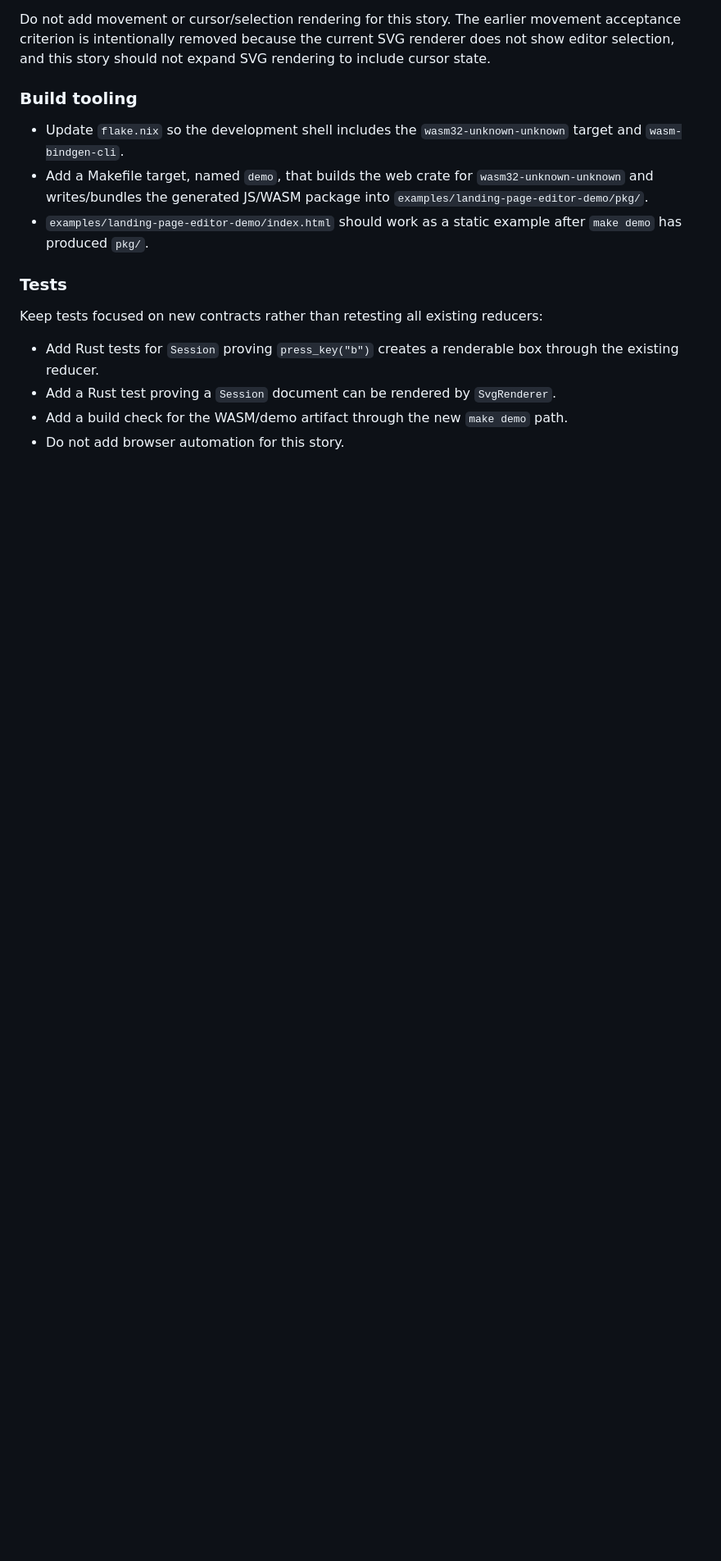
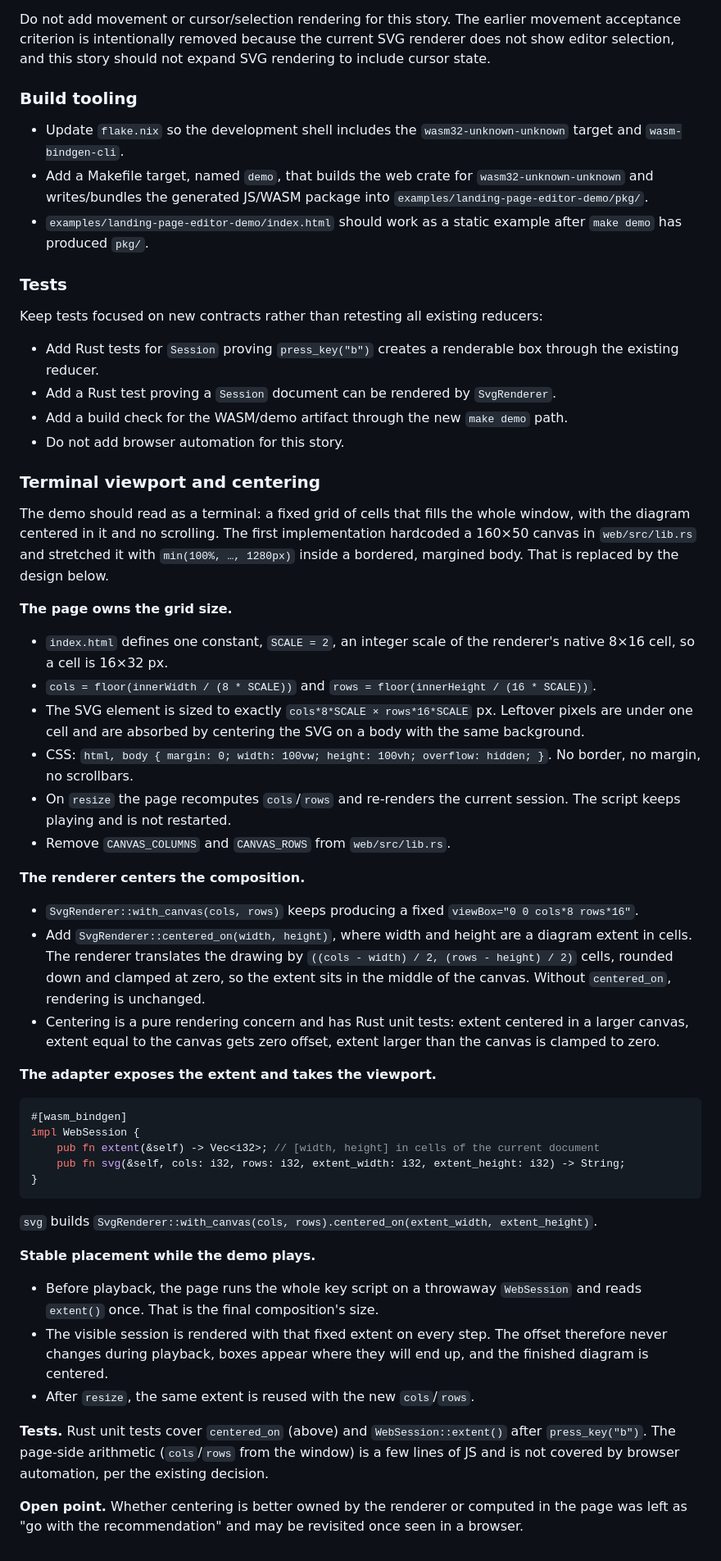
Before and after one commit to slickroot/dre, a Markdown page: docs/specs/085-bob-watches-the-landing-page-editor-demo.md, the part around the change. Shown at 82% size. Rendered like a GitHub page; blank space fills up the shorter version.

Commit message:
Design terminal viewport and centering for landing page demo

````diff
--- a/docs/specs/085-bob-watches-the-landing-page-editor-demo.md
+++ b/docs/specs/085-bob-watches-the-landing-page-editor-demo.md
@@ -104,3 +104,44 @@ Keep tests focused on new contracts rather than retesting all existing reducers:
 - Add a Rust test proving a `Session` document can be rendered by `SvgRenderer`.
 - Add a build check for the WASM/demo artifact through the new `make demo` path.
 - Do not add browser automation for this story.
+
+### Terminal viewport and centering
+
+The demo should read as a terminal: a fixed grid of cells that fills the whole window, with the diagram centered in it and no scrolling. The first implementation hardcoded a 160×50 canvas in `web/src/lib.rs` and stretched it with `min(100%, …, 1280px)` inside a bordered, margined body. That is replaced by the design below.
+
+**The page owns the grid size.**
+
+- `index.html` defines one constant, `SCALE = 2`, an integer scale of the renderer's native 8×16 cell, so a cell is 16×32 px.
+- `cols = floor(innerWidth / (8 * SCALE))` and `rows = floor(innerHeight / (16 * SCALE))`.
+- The SVG element is sized to exactly `cols*8*SCALE × rows*16*SCALE` px. Leftover pixels are under one cell and are absorbed by centering the SVG on a body with the same background.
+- CSS: `html, body { margin: 0; width: 100vw; height: 100vh; overflow: hidden; }`. No border, no margin, no scrollbars.
+- On `resize` the page recomputes `cols`/`rows` and re-renders the current session. The script keeps playing and is not restarted.
+- Remove `CANVAS_COLUMNS` and `CANVAS_ROWS` from `web/src/lib.rs`.
+
+**The renderer centers the composition.**
+
+- `SvgRenderer::with_canvas(cols, rows)` keeps producing a fixed `viewBox="0 0 cols*8 rows*16"`.
+- Add `SvgRenderer::centered_on(width, height)`, where width and height are a diagram extent in cells. The renderer translates the drawing by `((cols - width) / 2, (rows - height) / 2)` cells, rounded down and clamped at zero, so the extent sits in the middle of the canvas. Without `centered_on`, rendering is unchanged.
+- Centering is a pure rendering concern and has Rust unit tests: extent centered in a larger canvas, extent equal to the canvas gets zero offset, extent larger than the canvas is clamped to zero.
+
+**The adapter exposes the extent and takes the viewport.**
+
+```rust
+#[wasm_bindgen]
+impl WebSession {
+    pub fn extent(&self) -> Vec<i32>; // [width, height] in cells of the current document
+    pub fn svg(&self, cols: i32, rows: i32, extent_width: i32, extent_height: i32) -> String;
+}
+```
+
+`svg` builds `SvgRenderer::with_canvas(cols, rows).centered_on(extent_width, extent_height)`.
+
+**Stable placement while the demo plays.**
+
+- Before playback, the page runs the whole key script on a throwaway `WebSession` and reads `extent()` once. That is the final composition's size.
+- The visible session is rendered with that fixed extent on every step. The offset therefore never changes during playback, boxes appear where they will end up, and the finished diagram is centered.
+- After `resize`, the same extent is reused with the new `cols`/`rows`.
+
+**Tests.** Rust unit tests cover `centered_on` (above) and `WebSession::extent()` after `press_key("b")`. The page-side arithmetic (`cols`/`rows` from the window) is a few lines of JS and is not covered by browser automation, per the existing decision.
+
+**Open point.** Whether centering is better owned by the renderer or computed in the page was left as "go with the recommendation" and may be revisited once seen in a browser.
````
